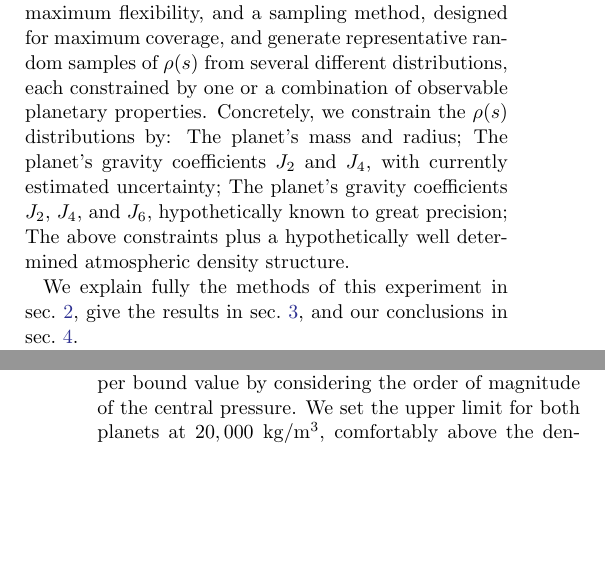
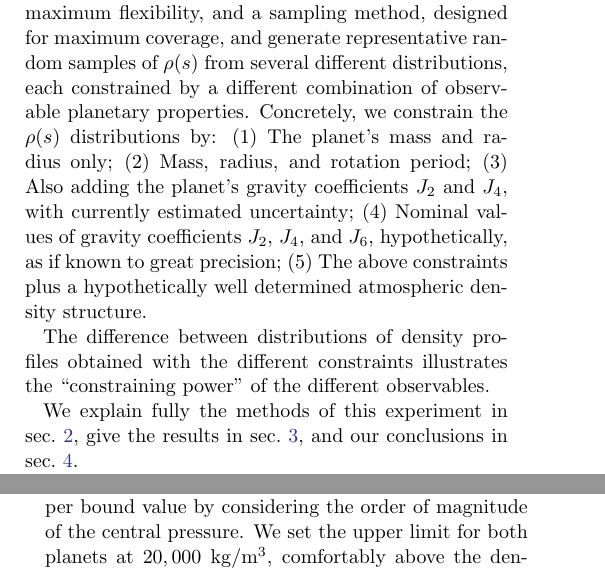
Before and after one commit to nmovshov/ungravity, a LaTeX paper (main.tex, which reads intro.tex): two parts of the columns of pages 2 and 3 of 5, joined at a grey line, cut so that both start at the same text, the shorter picture padded with empty space. Compiled offline with LaTeX, dvips and Ghostscript.

Commit message:
small edits

```diff
--- a/intro.tex
+++ b/intro.tex
@@ -127,12 +127,18 @@ This is the main question we try to address in this work. Focusing on Uranus and
 Neptune as the target planets, we choose a parameterization, designed for
 maximum flexibility, and a sampling method, designed for maximum coverage, and
 generate representative random samples of $\roofs$ from several different
-distributions, each constrained by one or a combination of observable planetary
-properties. Concretely, we constrain the $\roofs$ distributions by: The planet's
-mass and radius; The planet's gravity coefficients $J_2$ and $J_4$, with
-currently estimated uncertainty; The planet's gravity coefficients $J_2$, $J_4$,
-and $J_6$, hypothetically known to great precision; The above constraints plus a
-hypothetically well determined atmospheric density structure.
+distributions, each constrained by a different combination of observable
+planetary properties. Concretely, we constrain the $\roofs$ distributions by:
+(1) The planet's mass and radius only; (2) Mass, radius, and rotation period;
+(3) Also adding the planet's gravity coefficients $J_2$ and $J_4$, with
+currently estimated uncertainty; (4) Nominal values of gravity coefficients
+$J_2$, $J_4$, and $J_6$, hypothetically, as if known to great precision; (5) The
+above constraints plus a hypothetically well determined atmospheric density
+structure.
+
+The difference between distributions of density profiles obtained with the
+different constraints illustrates the ``constraining power'' of the different
+observables.
 
 We explain fully the methods of this experiment in sec.~\ref{sec:method}, give
 the results in sec.~\ref{sec:results}, and our conclusions in
```
